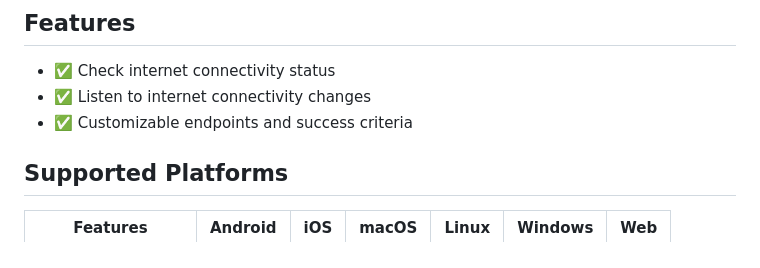
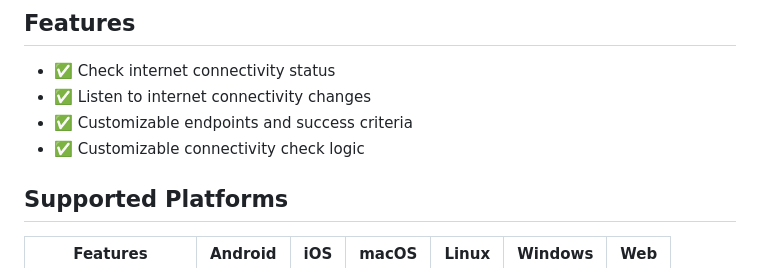
Before and after one commit to OutdatedGuy/internet_connection_checker_plus, a Markdown page: README.md, the part around the change. Drawn GitHub-style.

Commit message:
feat: add customizable connectivity check logic to features list

```diff
--- a/README.md
+++ b/README.md
@@ -20,6 +20,7 @@ network requests.
 - ✅ Check internet connectivity status
 - ✅ Listen to internet connectivity changes
 - ✅ Customizable endpoints and success criteria
+- ✅ Customizable connectivity check logic
 
 ## Supported Platforms
 
```
